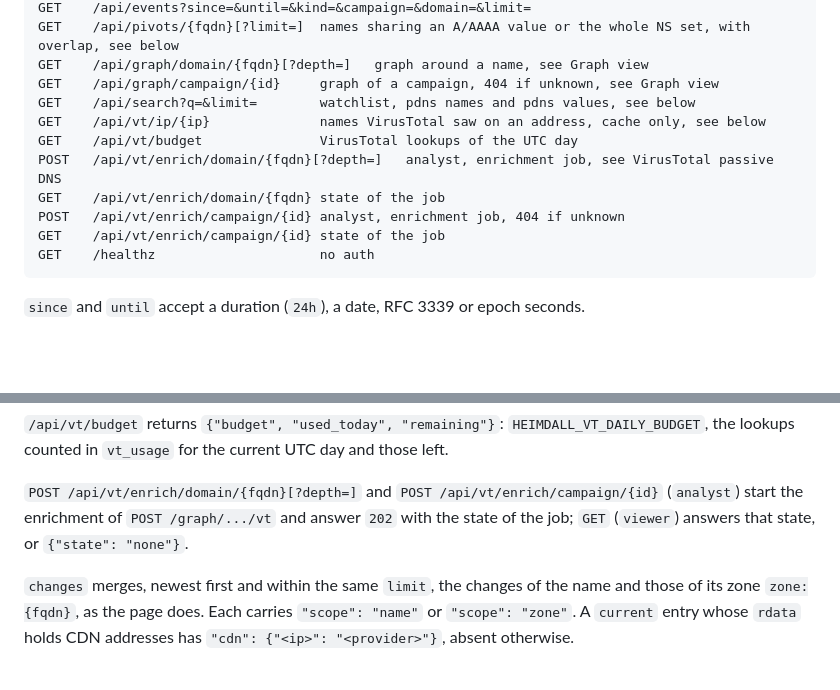
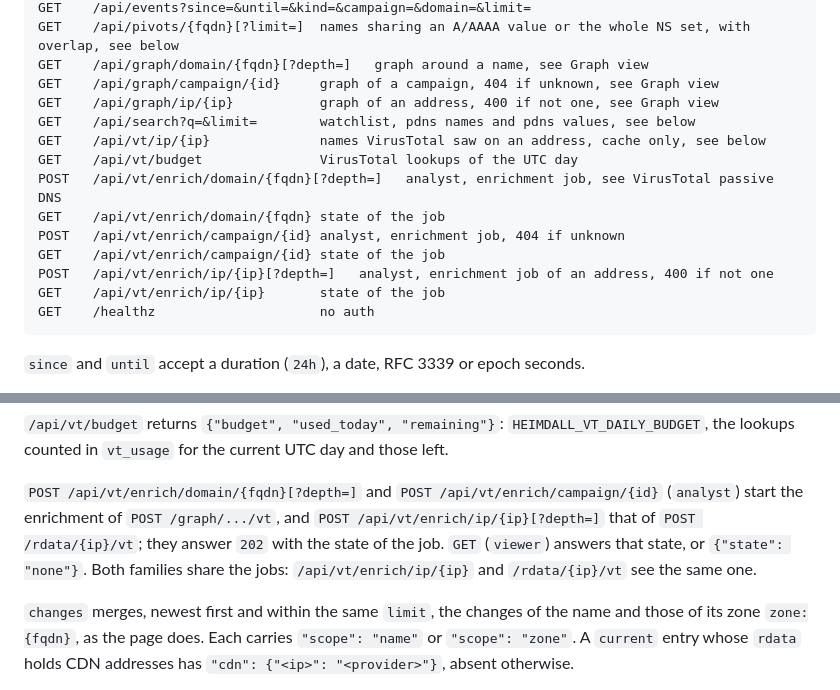
Before and after one commit to sebdraven/heimdall, a Markdown page: README.md, 2 parts joined by grey strips. Rendered like a GitHub page; blank space fills up the shorter version.

````diff
--- a/README.md
+++ b/README.md
@@ -263,6 +283,7 @@ GET    /api/events?since=&until=&kind=&campaign=&domain=&limit=
 GET    /api/pivots/{fqdn}[?limit=]  names sharing an A/AAAA value or the whole NS set, with overlap, see below
 GET    /api/graph/domain/{fqdn}[?depth=]   graph around a name, see Graph view
 GET    /api/graph/campaign/{id}     graph of a campaign, 404 if unknown, see Graph view
+GET    /api/graph/ip/{ip}           graph of an address, 400 if not one, see Graph view
 GET    /api/search?q=&limit=        watchlist, pdns names and pdns values, see below
 GET    /api/vt/ip/{ip}              names VirusTotal saw on an address, cache only, see below
 GET    /api/vt/budget               VirusTotal lookups of the UTC day
@@ -270,6 +291,8 @@ POST   /api/vt/enrich/domain/{fqdn}[?depth=]   analyst, enrichment job, see Viru
 GET    /api/vt/enrich/domain/{fqdn} state of the job
 POST   /api/vt/enrich/campaign/{id} analyst, enrichment job, 404 if unknown
 GET    /api/vt/enrich/campaign/{id} state of the job
+POST   /api/vt/enrich/ip/{ip}[?depth=]   analyst, enrichment job of an address, 400 if not one
+GET    /api/vt/enrich/ip/{ip}       state of the job
 GET    /healthz                     no auth
 ```
 
@@ -304,8 +327,10 @@ current UTC day and those left.
 
 `POST /api/vt/enrich/domain/{fqdn}[?depth=]` and `POST
 /api/vt/enrich/campaign/{id}` (`analyst`) start the enrichment of
-`POST /graph/.../vt` and answer `202` with the state of the job; `GET`
-(`viewer`) answers that state, or `{"state": "none"}`.
+`POST /graph/.../vt`, and `POST /api/vt/enrich/ip/{ip}[?depth=]` that of
+`POST /rdata/{ip}/vt`; they answer `202` with the state of the job. `GET`
+(`viewer`) answers that state, or `{"state": "none"}`. Both families share
+the jobs: `/api/vt/enrich/ip/{ip}` and `/rdata/{ip}/vt` see the same one.
 
 `changes` merges, newest first and within the same `limit`, the changes of
 the name and those of its zone `zone:{fqdn}`, as the page does. Each carries
````
Also changed, not shown: other parts of README.md (+36 -8 lines).
